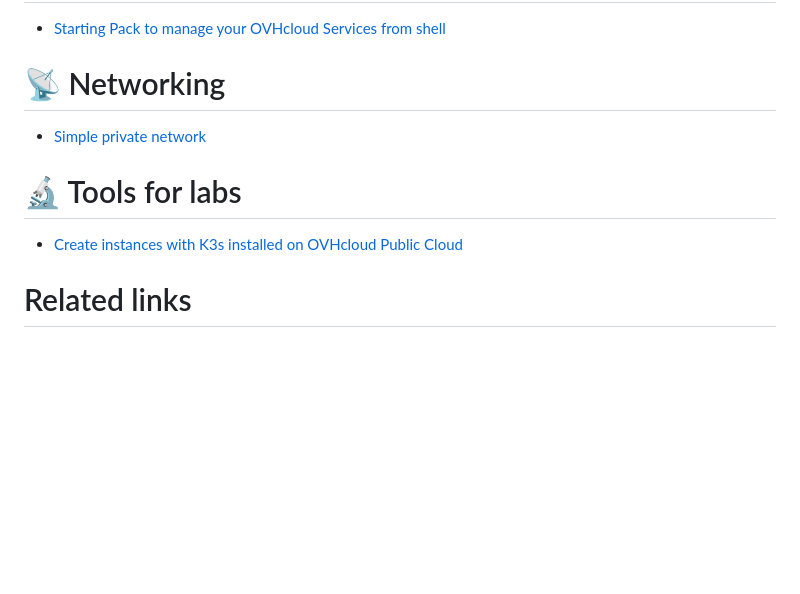
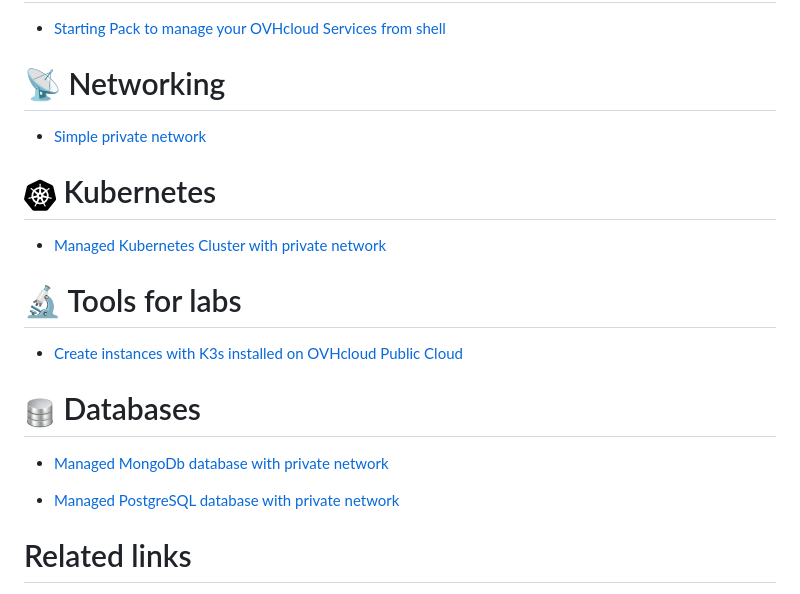
Before and after one commit to ovh/public-cloud-examples, a Markdown page: README.md, the part around the change. Rendered like a GitHub page; pictures changed too: docs/assets/database-32x32.png (added), docs/assets/kubernetes-32x32.png (added); blank space fills up the shorter version.

Commit message:
Add kubernetes and databases links

```diff
--- a/README.md
+++ b/README.md
@@ -17,9 +17,19 @@ Have a look in [CONTRIBUTING.md](https://github.com/ovh/public-cloud-examples/bl
 
 - [Simple private network](./networking/private-network-mono-region/README.md)
 
+# ![Kubernetes logo](./docs/assets/kubernetes-32x32.png) Kubernetes
+
+- [Managed Kubernetes Cluster with private network](./kubernetes/k8s-private-network/README.md)
+
 # 🔬 Tools for labs
 
  - [Create instances with K3s installed on OVHcloud Public Cloud](./labs/labk3s/README.md)
+
+# ![iDatabase Icon](./docs/assets/database-32x32.png) Databases
+
+- [Managed MongoDb database with private network](./databases/mongodb/README.md)
+
+- [Managed PostgreSQL database with private network](./databases/pgsql/README.md)
 
 # Related links
 
```
